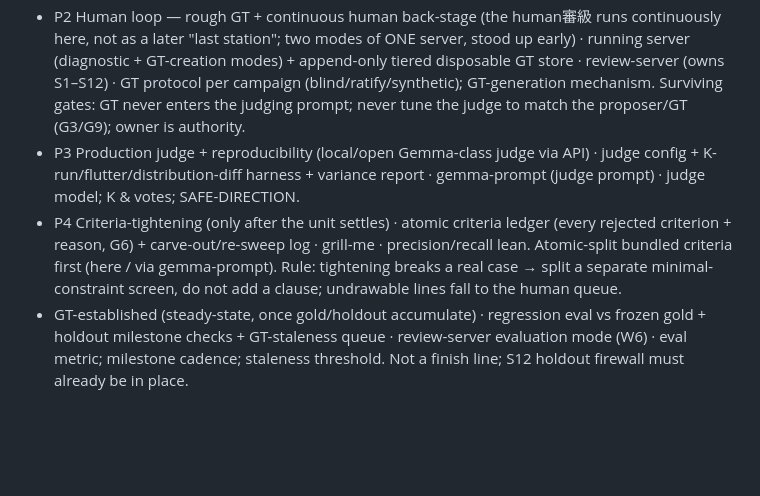
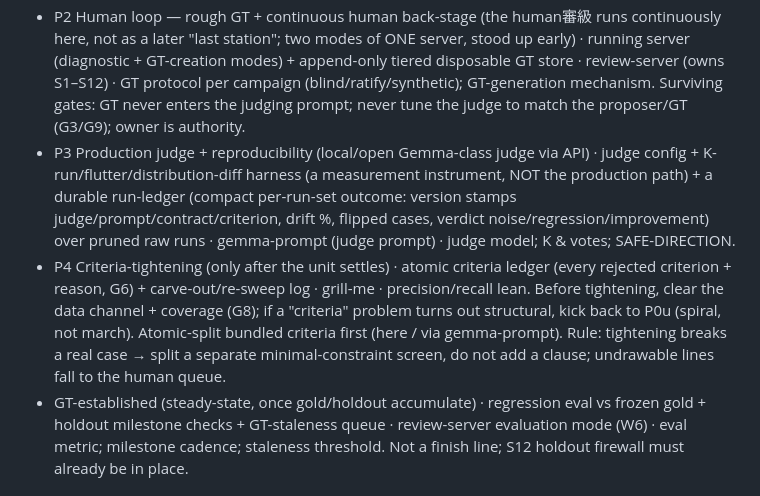
Before and after one commit to yomi202703/claude-skills, a Markdown page: skills/judge-loop/SKILL.md, the part around the change. Rendered like a GitHub page; blank space fills up the shorter version.

Commit message:
judge-loop: add run-ledger (5th record type) + P4 G8 entry-gate
P3: run-ledger as a durable, version-stamped per-run-set outcome record
(judge/prompt/contract/criterion versions, drift%, flipped cases,
noise/regression/improvement) over pruned raw runs, homed in eval/. Closes
drift-attribution together with GT-side version stamps (S6). Harness marked a
measurement instrument, not the production path; template/code deferred.

P4: clear the data channel + coverage (G8) before tightening; kick structural
"criteria" problems back to P0u (spiral, not march).

Co-Authored-By: Claude Opus 4.8 <noreply@anthropic.com>

```diff
--- a/skills/judge-loop/SKILL.md
+++ b/skills/judge-loop/SKILL.md
@@ -41,8 +41,8 @@ Format — PRODUCE · ROUTE · GRILL.
 - P0u Unit discovery (spiral; the single most expensive phase, before any GT/criteria investment) · unit candidates + spike distributions + a round-indexed, diagnosis-tagged owner-reaction log (the substrate SETTLE is computed from) + committed-unit record · unit-spike loop is skill-native (see Cores); review-server diagnostic mode captures the reaction log and computes SETTLE (G7 exception) · unit granularity; D2/D3 — definitional → derive (refuse inheritance) / emergent → straight to spiral, lean emergent when unsure.
 - P1 Output contract (fix early — after P0u SETTLE — change rarely) · one single-source versioned contract. Gates: cite evidence (inspectable) + no overclaim (G4). Choices (decided by the domain's reality, not inherited): evidence pointer form; confidence presence & form (code-derived per G2); isolation form; framing (diagnosis vs hypothesis, 断定, human-routing); cardinality {binary/N-level/score+threshold} (standing rec: binary screening, strength kept as evidence) · grill-me.
 - P2 Human loop — rough GT + continuous human back-stage (the human審級 runs continuously here, not as a later "last station"; two modes of ONE server, stood up early) · running server (diagnostic + GT-creation modes) + append-only tiered disposable GT store · review-server (owns S1–S12) · GT protocol per campaign (blind/ratify/synthetic); GT-generation mechanism. Surviving gates: GT never enters the judging prompt; never tune the judge to match the proposer/GT (G3/G9); owner is authority.
-- P3 Production judge + reproducibility (local/open Gemma-class judge via API) · judge config + K-run/flutter/distribution-diff harness + variance report · gemma-prompt (judge prompt) · judge model; K & votes; SAFE-DIRECTION.
-- P4 Criteria-tightening (only after the unit settles) · atomic criteria ledger (every rejected criterion + reason, G6) + carve-out/re-sweep log · grill-me · precision/recall lean. Atomic-split bundled criteria first (here / via gemma-prompt). Rule: tightening breaks a real case → split a separate minimal-constraint screen, do not add a clause; undrawable lines fall to the human queue.
+- P3 Production judge + reproducibility (local/open Gemma-class judge via API) · judge config + K-run/flutter/distribution-diff harness (a measurement instrument, NOT the production path) + a durable run-ledger (compact per-run-set outcome: version stamps judge/prompt/contract/criterion, drift %, flipped cases, verdict noise/regression/improvement) over pruned raw runs · gemma-prompt (judge prompt) · judge model; K & votes; SAFE-DIRECTION.
+- P4 Criteria-tightening (only after the unit settles) · atomic criteria ledger (every rejected criterion + reason, G6) + carve-out/re-sweep log · grill-me · precision/recall lean. Before tightening, clear the data channel + coverage (G8); if a "criteria" problem turns out structural, kick back to P0u (spiral, not march). Atomic-split bundled criteria first (here / via gemma-prompt). Rule: tightening breaks a real case → split a separate minimal-constraint screen, do not add a clause; undrawable lines fall to the human queue.
 - GT-established (steady-state, once gold/holdout accumulate) · regression eval vs frozen gold + holdout milestone checks + GT-staleness queue · review-server evaluation mode (W6) · eval metric; milestone cadence; staleness threshold. Not a finish line; S12 holdout firewall must already be in place.
 
 ## Cores (procedures, keep inline)
```
Also changed, not shown: 1 other file.
